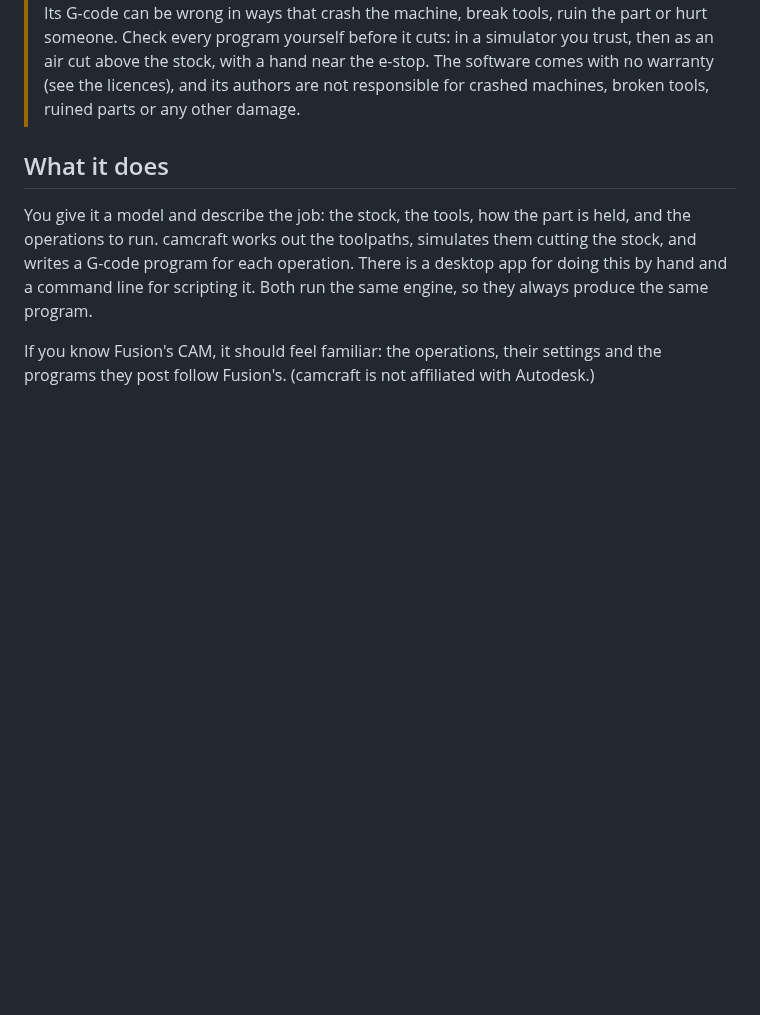
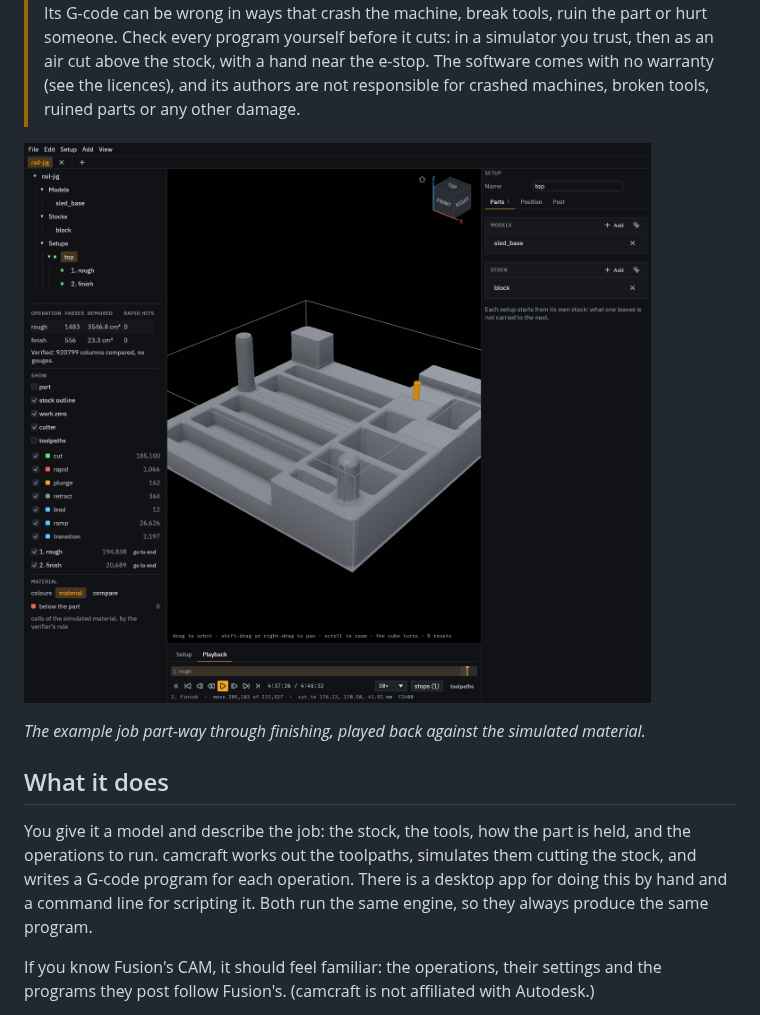
Before and after one commit to dan335/camcraft, a Markdown page: README.md, the part around the change. Rendered like a GitHub page; pictures changed too: docs/images/playback.png (added); blank space fills up the shorter version.

Commit message:
Show the app in the README
A first-time reader sees what camcraft looks like before reading what it does:
the example rail jig part-way through finishing, played back against the
simulated material. Rendered offscreen by the ui-snapshots tests
(playback_mid_finish).

Co-Authored-By: Claude Opus 5.5 <noreply@anthropic.com>

```diff
--- a/README.md
+++ b/README.md
@@ -12,6 +12,11 @@ will write it.
 > e-stop. The software comes with no warranty (see the licences), and its authors
 > are not responsible for crashed machines, broken tools, ruined parts or any other
 > damage.
+
+![camcraft playing back the example rail jig part-way through finishing](docs/images/playback.png)
+
+*The example job part-way through finishing, played back against the simulated
+material.*
 
 ## What it does
 
```
